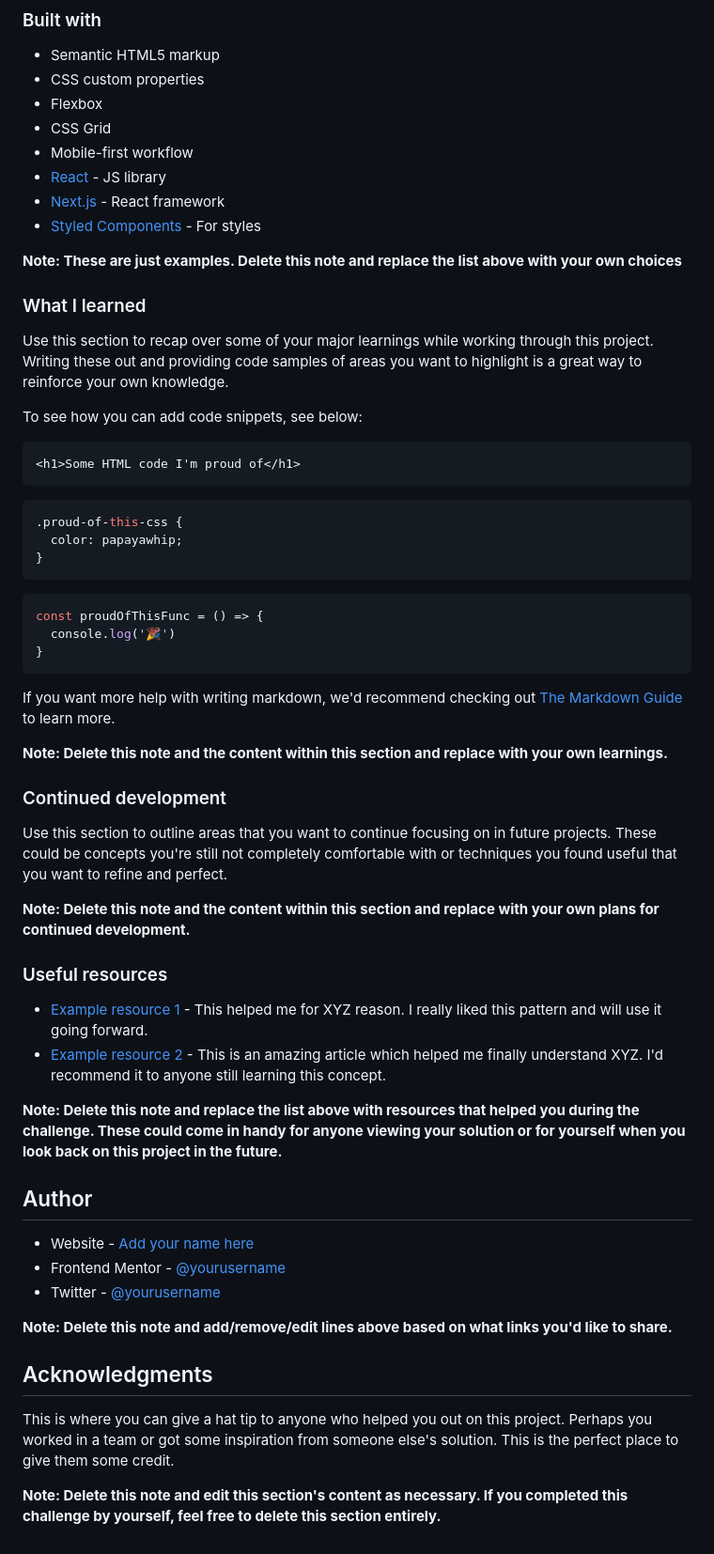
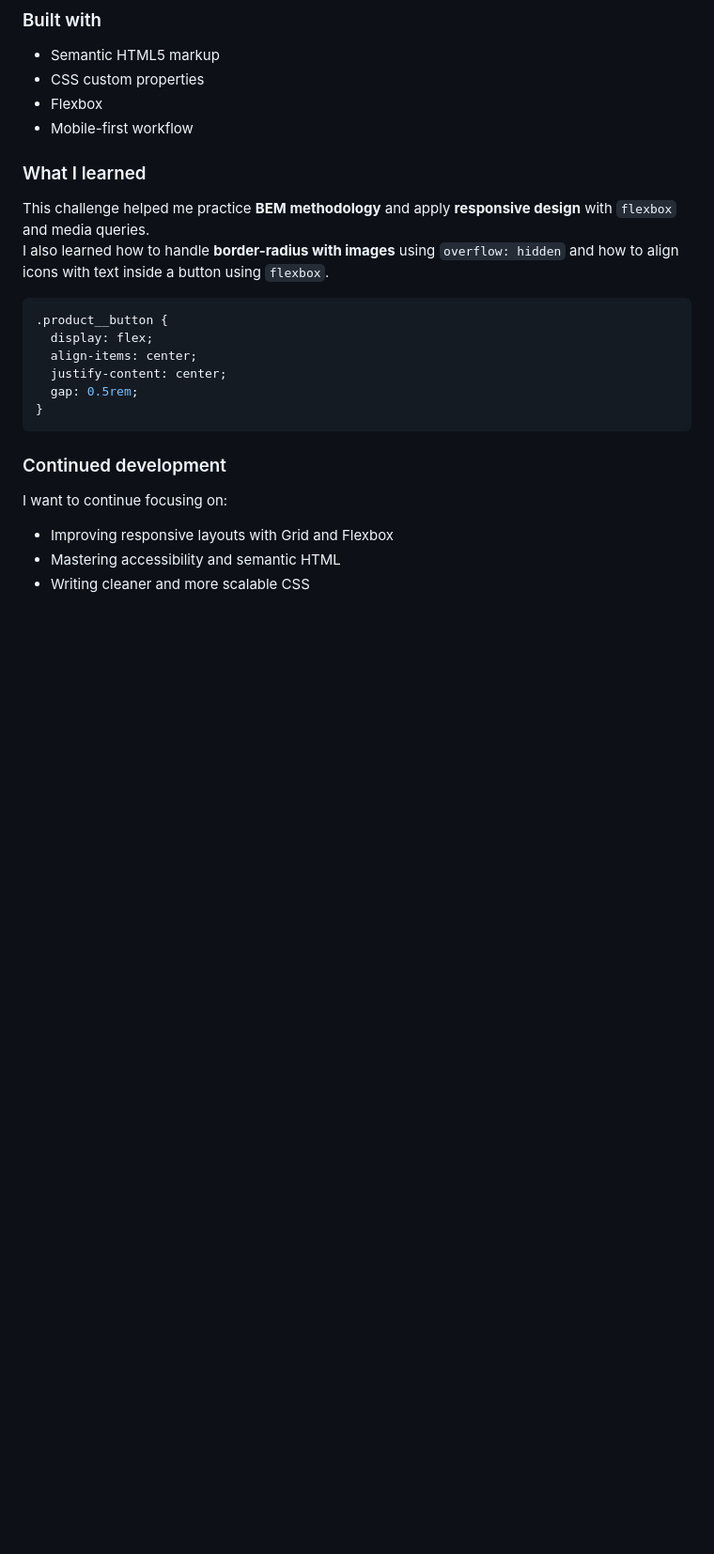
Before and after one commit to juanfeoru/product-preview-card-component, a Markdown page: README.md, the part around the change printed below. Shown: that part at 94% size. Rendered like a GitHub page; blank space fills up the shorter version.

Commit message:
README.md and design styles

````diff
--- a/README.md
+++ b/README.md
@@ -51,61 +38,26 @@ Then crop/optimize/edit your image however you like, add it to your project, and
 - Semantic HTML5 markup
 - CSS custom properties
 - Flexbox
-- CSS Grid
 - Mobile-first workflow
-- [React](https://reactjs.org/) - JS library
-- [Next.js](https://nextjs.org/) - React framework
-- [Styled Components](https://styled-components.com/) - For styles
-
-**Note: These are just examples. Delete this note and replace the list above with your own choices**
 
 ### What I learned
 
-Use this section to recap over some of your major learnings while working through this project. Writing these out and providing code samples of areas you want to highlight is a great way to reinforce your own knowledge.
+This challenge helped me practice **BEM methodology** and apply **responsive design** with `flexbox` and media queries.
+I also learned how to handle **border-radius with images** using `overflow: hidden` and how to align icons with text inside a button using `flexbox`.
 
-To see how you can add code snippets, see below:
-
-```html
-<h1>Some HTML code I'm proud of</h1>
-```
 ```css
-.proud-of-this-css {
-  color: papayawhip;
-}
-```
-```js
-const proudOfThisFunc = () => {
-  console.log('🎉')
+.product__button {
+  display: flex;
+  align-items: center;
+  justify-content: center;
+  gap: 0.5rem;
 }
 ```
 
-If you want more help with writing markdown, we'd recommend checking out [The Markdown Guide](https://www.markdownguide.org/) to learn more.
-
-**Note: Delete this note and the content within this section and replace with your own learnings.**
-
 ### Continued development
 
-Use this section to outline areas that you want to continue focusing on in future projects. These could be concepts you're still not completely comfortable with or techniques you found useful that you want to refine and perfect.
+I want to continue focusing on:
 
-**Note: Delete this note and the content within this section and replace with your own plans for continued development.**
-
-### Useful resources
-
-- [Example resource 1](https://www.example.com) - This helped me for XYZ reason. I really liked this pattern and will use it going forward.
-- [Example resource 2](https://www.example.com) - This is an amazing article which helped me finally understand XYZ. I'd recommend it to anyone still learning this concept.
-
-**Note: Delete this note and replace the list above with resources that helped you during the challenge. These could come in handy for anyone viewing your solution or for yourself when you look back on this project in the future.**
-
-## Author
-
-- Website - [Add your name here](https://www.your-site.com)
-- Frontend Mentor - [@yourusername](https://www.frontendmentor.io/profile/yourusername)
-- Twitter - [@yourusername](https://www.twitter.com/yourusername)
-
-**Note: Delete this note and add/remove/edit lines above based on what links you'd like to share.**
-
-## Acknowledgments
-
-This is where you can give a hat tip to anyone who helped you out on this project. Perhaps you worked in a team or got some inspiration from someone else's solution. This is the perfect place to give them some credit.
-
-**Note: Delete this note and edit this section's content as necessary. If you completed this challenge by yourself, feel free to delete this section entirely.**
+- Improving responsive layouts with Grid and Flexbox
+- Mastering accessibility and semantic HTML
+- Writing cleaner and more scalable CSS
````
Also changed, not shown: other parts of README.md (+3 -16 lines), design/active-states.jpg (added), design/desktop-design.jpg (added), design/mobile-design.jpg (added).
